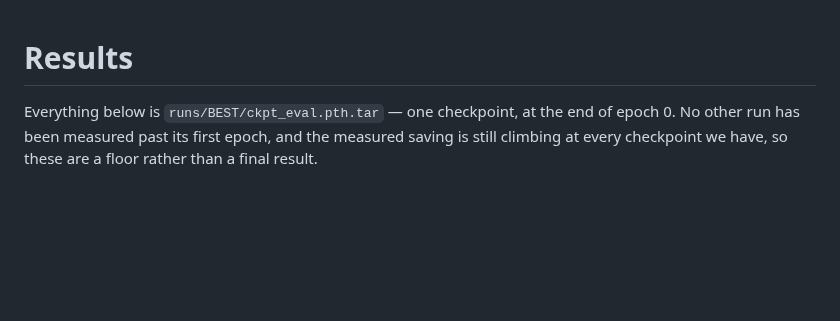
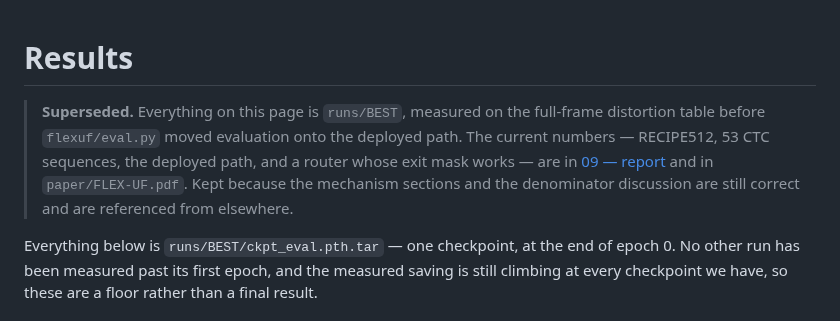
Before and after one commit to canerim/FLEX-FLOP, a Markdown page: docs/03-results.md, the part around the change. Drawn GitHub-style; blank space fills up the shorter version.

Commit message:
Mark the BEST results page superseded and point at the current one

```diff
--- a/docs/03-results.md
+++ b/docs/03-results.md
@@ -1,4 +1,12 @@
 # Results
+
+> **Superseded.** Everything on this page is `runs/BEST`, measured on the
+> full-frame distortion table before `flexuf/eval.py` moved evaluation onto the
+> deployed path. The current numbers — RECIPE512, 53 CTC sequences, the deployed
+> path, and a router whose exit mask works — are in
+> [09 — report](09-report.md) and in `paper/FLEX-UF.pdf`. Kept because the
+> mechanism sections and the denominator discussion are still correct and are
+> referenced from elsewhere.
 
 Everything below is `runs/BEST/ckpt_eval.pth.tar` — one checkpoint, at the end of
 epoch 0. No other run has been measured past its first epoch, and the measured
```
